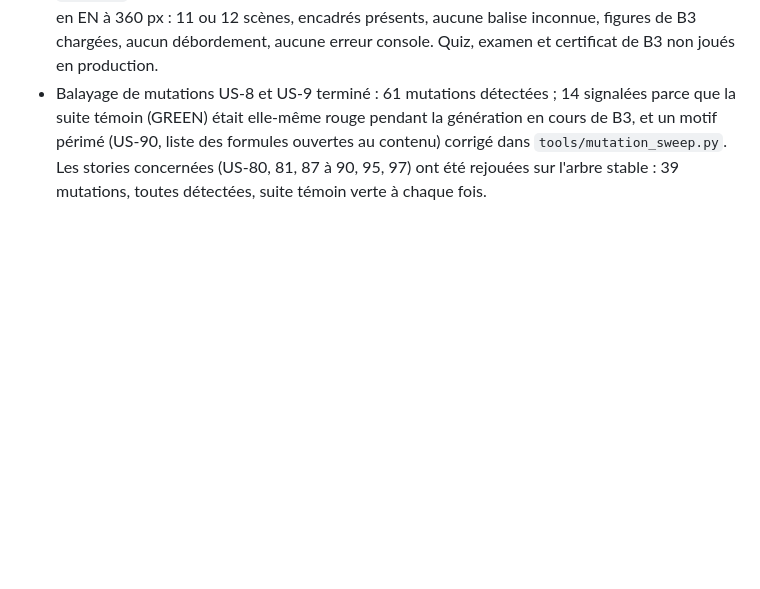
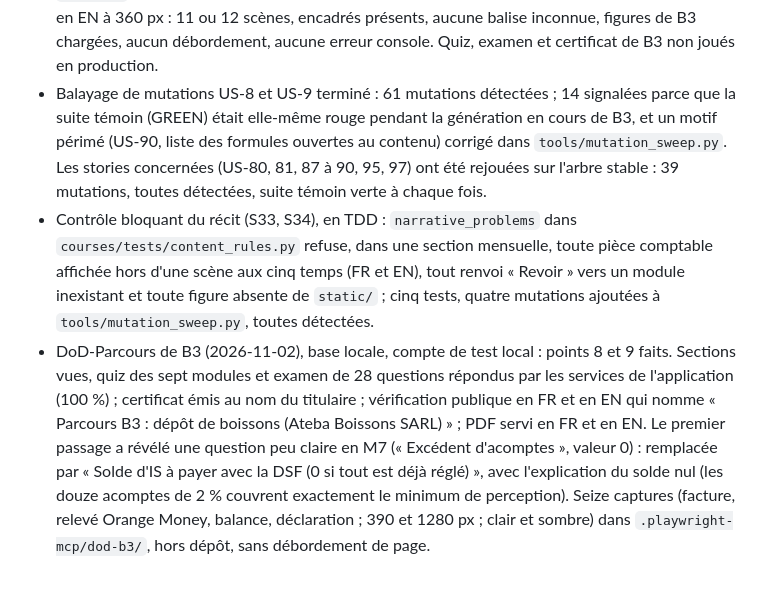
Before and after one commit to fokouarnaud/c-fiscalite-syscohada, a Markdown page: AGENTS.md, the part around the change. GitHub-like rendering; blank space fills up the shorter version.

Commit message:
docs: record the narrative rule and the B3 DoD-Parcours run
Co-Authored-By: Claude Opus 5.5 <noreply@anthropic.com>

```diff
--- a/AGENTS.md
+++ b/AGENTS.md
@@ -876,3 +876,5 @@ Chaque règle a été écrite après un test rouge, puis vérifiée par mutation
 - Reste : contrôle bloquant du récit dans `content_rules.py` (à écrire une fois le balayage terminé) ; DoD-Parcours points 8 et 9 en navigateur pour B3 ; commit et déploiement.
 - Déploiement de B3 et du récit des parcours A, B3 et E (2026-11-01) : `main` = `b6ff09e`, `deploy.sh` EXIT=0 (première frappe perdue par la console, commande retapée) ; aucune migration ; 1 340 comptes, 105 paramètres ; compta 59 sections et 580 questions, fisca 16 et 160, simulation 50 sections et 623 questions (A 209, E 178, B3 236), 359 republiées ; `check` sans problème ; disque 98 Mo. Fumée : accueil redirigé vers la connexion (comportement existant), catalogue 200, programme de la Simulation avec le parcours B3 en FR et en EN, vérification d'un UUID inconnu en 404, figures SVG et CSS servies (200), `http://` redirigé vers `https://` (302) ; avec un compte jetable (supprimé, LEFT 0), janvier de B3, A et E servi en FR et en EN à 360 px : 11 ou 12 scènes, encadrés présents, aucune balise inconnue, figures de B3 chargées, aucun débordement, aucune erreur console. Quiz, examen et certificat de B3 non joués en production.
 - Balayage de mutations US-8 et US-9 terminé : 61 mutations détectées ; 14 signalées parce que la suite témoin (GREEN) était elle-même rouge pendant la génération en cours de B3, et un motif périmé (US-90, liste des formules ouvertes au contenu) corrigé dans `tools/mutation_sweep.py`. Les stories concernées (US-80, 81, 87 à 90, 95, 97) ont été rejouées sur l'arbre stable : 39 mutations, toutes détectées, suite témoin verte à chaque fois.
+- Contrôle bloquant du récit (S33, S34), en TDD : `narrative_problems` dans `courses/tests/content_rules.py` refuse, dans une section mensuelle, toute pièce comptable affichée hors d'une scène aux cinq temps (FR et EN), tout renvoi « Revoir » vers un module inexistant et toute figure absente de `static/` ; cinq tests, quatre mutations ajoutées à `tools/mutation_sweep.py`, toutes détectées.
+- DoD-Parcours de B3 (2026-11-02), base locale, compte de test local : points 8 et 9 faits. Sections vues, quiz des sept modules et examen de 28 questions répondus par les services de l'application (100 %) ; certificat émis au nom du titulaire ; vérification publique en FR et en EN qui nomme « Parcours B3 : dépôt de boissons (Ateba Boissons SARL) » ; PDF servi en FR et en EN. Le premier passage a révélé une question peu claire en M7 (« Excédent d'acomptes », valeur 0) : remplacée par « Solde d'IS à payer avec la DSF (0 si tout est déjà réglé) », avec l'explication du solde nul (les douze acomptes de 2 % couvrent exactement le minimum de perception). Seize captures (facture, relevé Orange Money, balance, déclaration ; 390 et 1280 px ; clair et sombre) dans `.playwright-mcp/dod-b3/`, hors dépôt, sans débordement de page.
```
Also changed, not shown: CLAUDE.md (+2 -0 lines).
